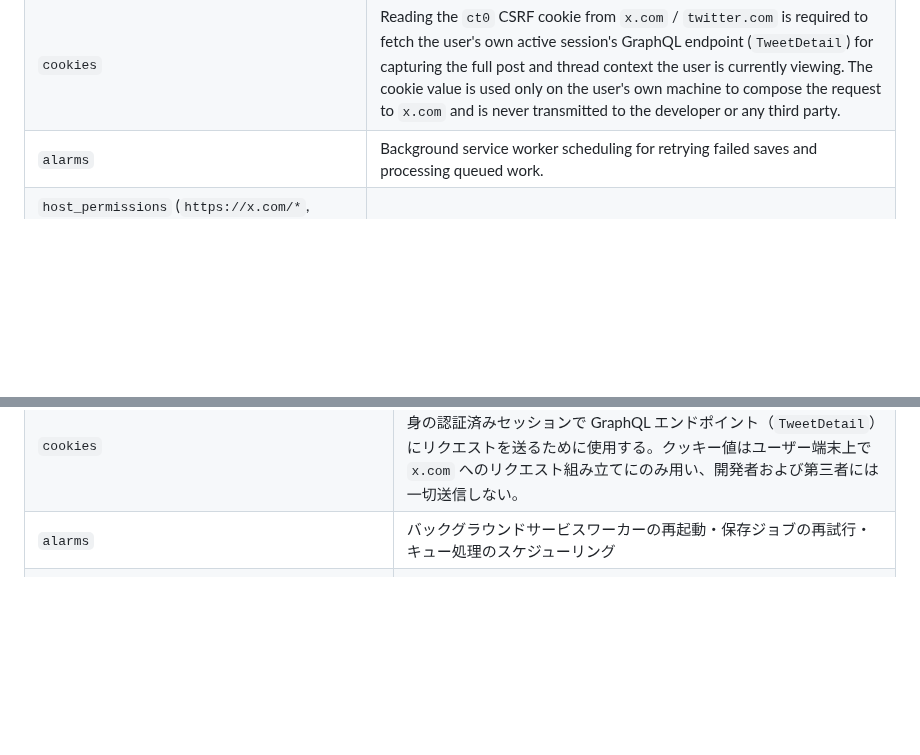
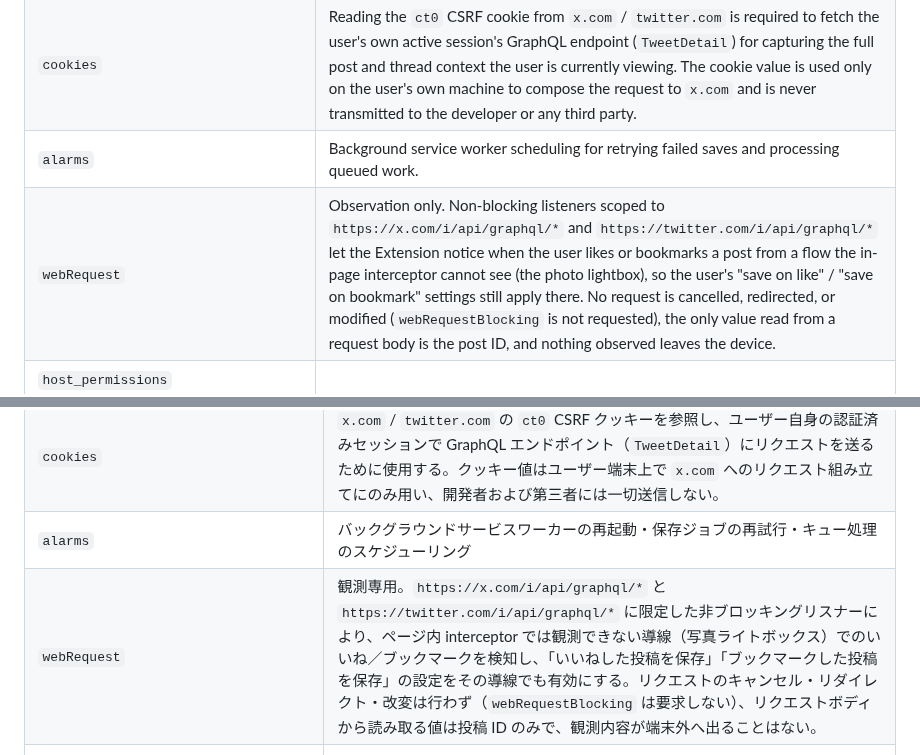
Before and after one commit to FUMIHITO-EGUCHI/x-post-archive-extension, a Markdown page: PRIVACY.md, 2 parts joined by grey strips. Drawn GitHub-style; blank space fills up the shorter version.

```diff
--- a/PRIVACY.md
+++ b/PRIVACY.md
@@ -32,6 +32,7 @@ The Extension uses the following Chrome APIs to provide its functionality:
 | `storage`, `unlimitedStorage` | Local persistence in IndexedDB and `chrome.storage` for user settings and saved posts. |
 | `cookies` | Reading the `ct0` CSRF cookie from `x.com` / `twitter.com` is required to fetch the user's own active session's GraphQL endpoint (`TweetDetail`) for capturing the full post and thread context the user is currently viewing. The cookie value is used only on the user's own machine to compose the request to `x.com` and is never transmitted to the developer or any third party. |
 | `alarms` | Background service worker scheduling for retrying failed saves and processing queued work. |
+| `webRequest` | Observation only. Non-blocking listeners scoped to `https://x.com/i/api/graphql/*` and `https://twitter.com/i/api/graphql/*` let the Extension notice when the user likes or bookmarks a post from a flow the in-page interceptor cannot see (the photo lightbox), so the user's "save on like" / "save on bookmark" settings still apply there. No request is cancelled, redirected, or modified (`webRequestBlocking` is not requested), the only value read from a request body is the post ID, and nothing observed leaves the device. |
 | `host_permissions` (`https://x.com/*`, `https://twitter.com/*`, `https://pbs.twimg.com/*`, `https://video.twimg.com/*`) | Required to attach the save UI to the X interface, fetch the post via the user's authenticated session, and locally cache referenced media. |
 
 ## Data the Extension does NOT collect
@@ -109,6 +110,7 @@ For questions about this policy or the Extension's data handling, open an issue
 | `storage`, `unlimitedStorage` | ユーザー設定および保存投稿の IndexedDB / `chrome.storage` への永続化 |
 | `cookies` | `x.com` / `twitter.com` の `ct0` CSRF クッキーを参照し、ユーザー自身の認証済みセッションで GraphQL エンドポイント（`TweetDetail`）にリクエストを送るために使用する。クッキー値はユーザー端末上で `x.com` へのリクエスト組み立てにのみ用い、開発者および第三者には一切送信しない。 |
 | `alarms` | バックグラウンドサービスワーカーの再起動・保存ジョブの再試行・キュー処理のスケジューリング |
+| `webRequest` | 観測専用。`https://x.com/i/api/graphql/*` と `https://twitter.com/i/api/graphql/*` に限定した非ブロッキングリスナーにより、ページ内 interceptor では観測できない導線（写真ライトボックス）でのいいね／ブックマークを検知し、「いいねした投稿を保存」「ブックマークした投稿を保存」の設定をその導線でも有効にする。リクエストのキャンセル・リダイレクト・改変は行わず（`webRequestBlocking` は要求しない）、リクエストボディから読み取る値は投稿 ID のみで、観測内容が端末外へ出ることはない。 |
 | `host_permissions`（`https://x.com/*`, `https://twitter.com/*`, `https://pbs.twimg.com/*`, `https://video.twimg.com/*`） | X の画面に保存 UI を組み込み、ユーザー自身の認証済みセッション経由で投稿を取得し、参照メディアをローカルキャッシュするために必要 |
 
 ### 収集しないデータ
```
Also changed, not shown: other parts of PRIVACY.md (+1 -1 lines), docs/store-listing.md (+6 -0 lines).
